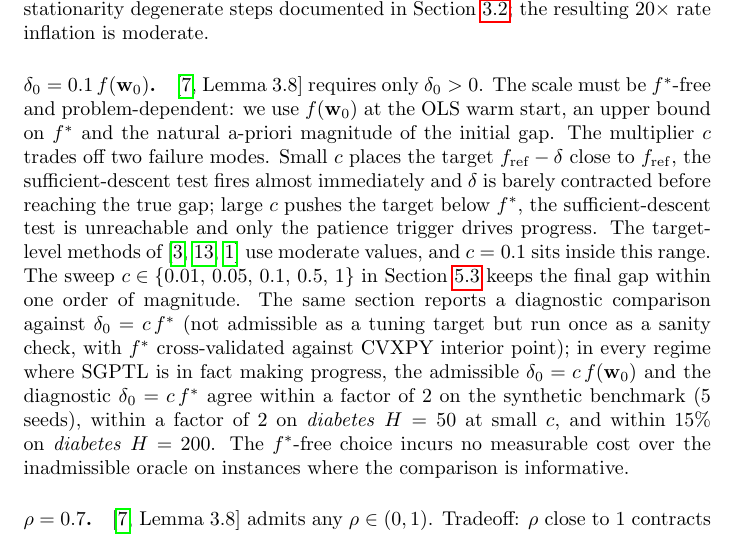
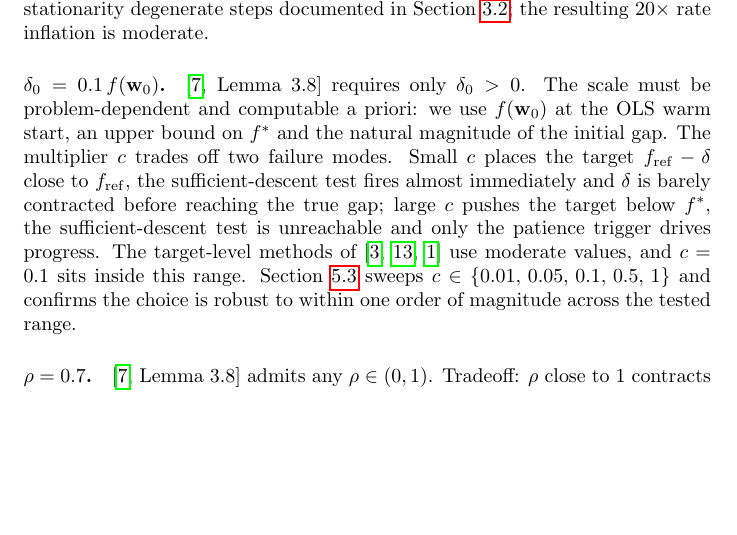
Before and after one commit to gabriele-marsili/cm_project, a LaTeX thesis (progetto/report/main.tex, which reads progetto/report/3_algo_2_DSM/chapter3.tex): part of page 20 of 48, cut so that both start at the same text, the shorter picture padded with empty space. Compiled offline with pdfLaTeX.

Commit message:
Drop ch3 anticipation of ch5 delta_0 numbers; remove defensive f*-free framing
Ch3 is the algorithm spec, ch5 is where the comparison numbers live. The
previous version anticipated §5 results (factor 2, 15%) and framed the
choice with 'f*-free' as a defensive keyword. Cut both: state the choice
and theoretical motivation, let §5 do the comparison.

Co-Authored-By: Claude Opus 4.7 (1M context) <noreply@anthropic.com>

```diff
--- a/progetto/report/3_algo_2_DSM/chapter3.tex
+++ b/progetto/report/3_algo_2_DSM/chapter3.tex
@@ -115,7 +115,7 @@ SGPTL has five parameters: $\beta$, $\gamma_{\min}$, $\delta_0$, $\rho$, $R$. Ea
 Condition~(3.5) of~\cite[]{dantonio2009deflected} requires $\beta^* > 0$ strictly, which the floor realises with $\beta^* = \gamma_{\min}$. The value inside $(0, 1]$ is then a tradeoff: a small $\gamma_{\min}$ keeps the clip from binding on most steps, so the deflected direction stays close to the unconstrained greedy minimiser $\gamma^*$ of~\eqref{eq:gamma_star} and preserves the locally optimal Polyak step, at the cost of a $1/\gamma_{\min}$ factor in the rate of Theorem~\ref{thm:dsm_convergence}; a large $\gamma_{\min}$ shrinks the constant but binds the clip frequently, diluting the memory term in $\mathbf{d}_i$. We adopt $\gamma_{\min} = 0.05$, the smallest value in the sweep $\{0.05, 0.1, 0.2, 0.5\}$ of Chapter~\ref{chap:results} at which the clip activates only on the near-stationarity degenerate steps documented in Section~\ref{sec:dsm_convergence_conditions}; the resulting $20\times$ rate inflation is moderate.
 
 \paragraph{$\delta_0 = 0.1\,f(\mathbf{w}_0)$.}
-\cite[Lemma~3.8]{dantonio2009deflected} requires only $\delta_0 > 0$. The scale must be $f^*$-free and problem-dependent: we use $f(\mathbf{w}_0)$ at the OLS warm start, an upper bound on $f^*$ and the natural a-priori magnitude of the initial gap. The multiplier $c$ trades off two failure modes. Small $c$ places the target $f_{\mathrm{ref}}-\delta$ close to $f_{\mathrm{ref}}$, the sufficient-descent test fires almost immediately and $\delta$ is barely contracted before reaching the true gap; large $c$ pushes the target below $f^*$, the sufficient-descent test is unreachable and only the patience trigger drives progress. The target-level methods of~\cite{brannlund1993generalized,goffin1999convergence,bertsekas1999nonlinear} use moderate values, and $c = 0.1$ sits inside this range. The sweep $c \in \{0.01,\,0.05,\,0.1,\,0.5,\,1\}$ in Section~\ref{sec:params} keeps the final gap within one order of magnitude. The same section reports a diagnostic comparison against $\delta_0 = c\,f^*$ (not admissible as a tuning target but run once as a sanity check, with $f^*$ cross-validated against CVXPY interior point); in every regime where SGPTL is in fact making progress, the admissible $\delta_0 = c\,f(\mathbf{w}_0)$ and the diagnostic $\delta_0 = c\,f^*$ agree within a factor of $2$ on the synthetic benchmark (5 seeds), within a factor of $2$ on \emph{diabetes}~$H=50$ at small $c$, and within $15\%$ on \emph{diabetes}~$H=200$. The $f^*$-free choice incurs no measurable cost over the inadmissible oracle on instances where the comparison is informative.
+\cite[Lemma~3.8]{dantonio2009deflected} requires only $\delta_0 > 0$. The scale must be problem-dependent and computable a priori: we use $f(\mathbf{w}_0)$ at the OLS warm start, an upper bound on $f^*$ and the natural magnitude of the initial gap. The multiplier $c$ trades off two failure modes. Small $c$ places the target $f_{\mathrm{ref}}-\delta$ close to $f_{\mathrm{ref}}$, the sufficient-descent test fires almost immediately and $\delta$ is barely contracted before reaching the true gap; large $c$ pushes the target below $f^*$, the sufficient-descent test is unreachable and only the patience trigger drives progress. The target-level methods of~\cite{brannlund1993generalized,goffin1999convergence,bertsekas1999nonlinear} use moderate values, and $c = 0.1$ sits inside this range. Section~\ref{sec:params} sweeps $c \in \{0.01,\,0.05,\,0.1,\,0.5,\,1\}$ and confirms the choice is robust to within one order of magnitude across the tested range.
 
 \paragraph{$\rho = 0.7$.}
 \cite[Lemma~3.8]{dantonio2009deflected} admits any $\rho \in (0, 1)$. Tradeoff: $\rho$ close to $1$ contracts $\delta$ slowly, keeping the target too aggressive for a large fraction of the budget; $\rho$ close to $0$ contracts before the algorithm has had time to exploit each target level. The target-level literature~\cite{brannlund1993generalized,goffin1999convergence,bertsekas1999nonlinear},~\cite[Slide 14]{frangioni-slides-nonsmooth} recommends the moderate range $[0.5,\,0.7]$. A smoke-test sweep at $\rho \in \{0.3,\,0.5,\,0.7,\,0.8,\,0.9,\,0.95\}$ on the synthetic instance and on the two real-data ELM matrices places different $\rho$ as the per-instance best, but only $\rho = 0.7$ is within a factor of two of the best on every tested instance.
```
Also changed, not shown: progetto/report/main.pdf, 1 other file.
